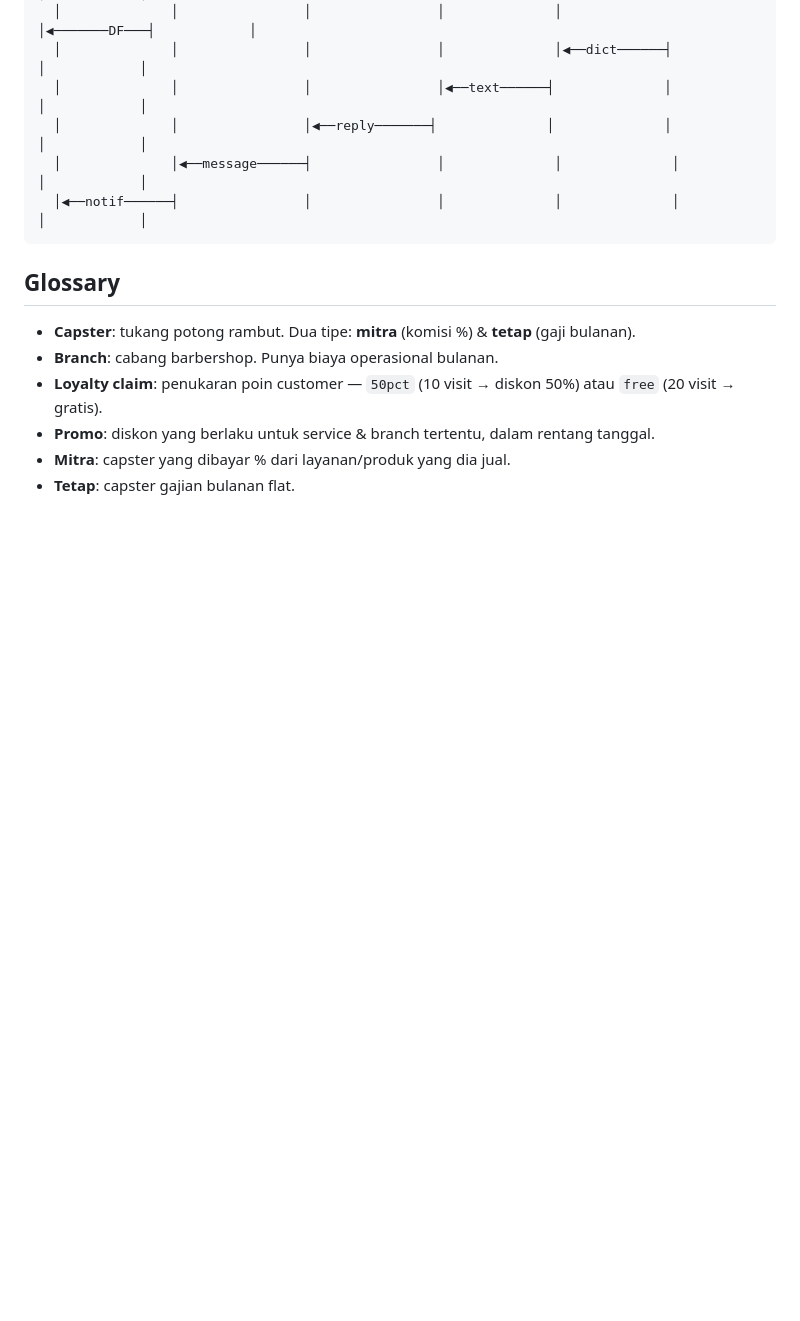
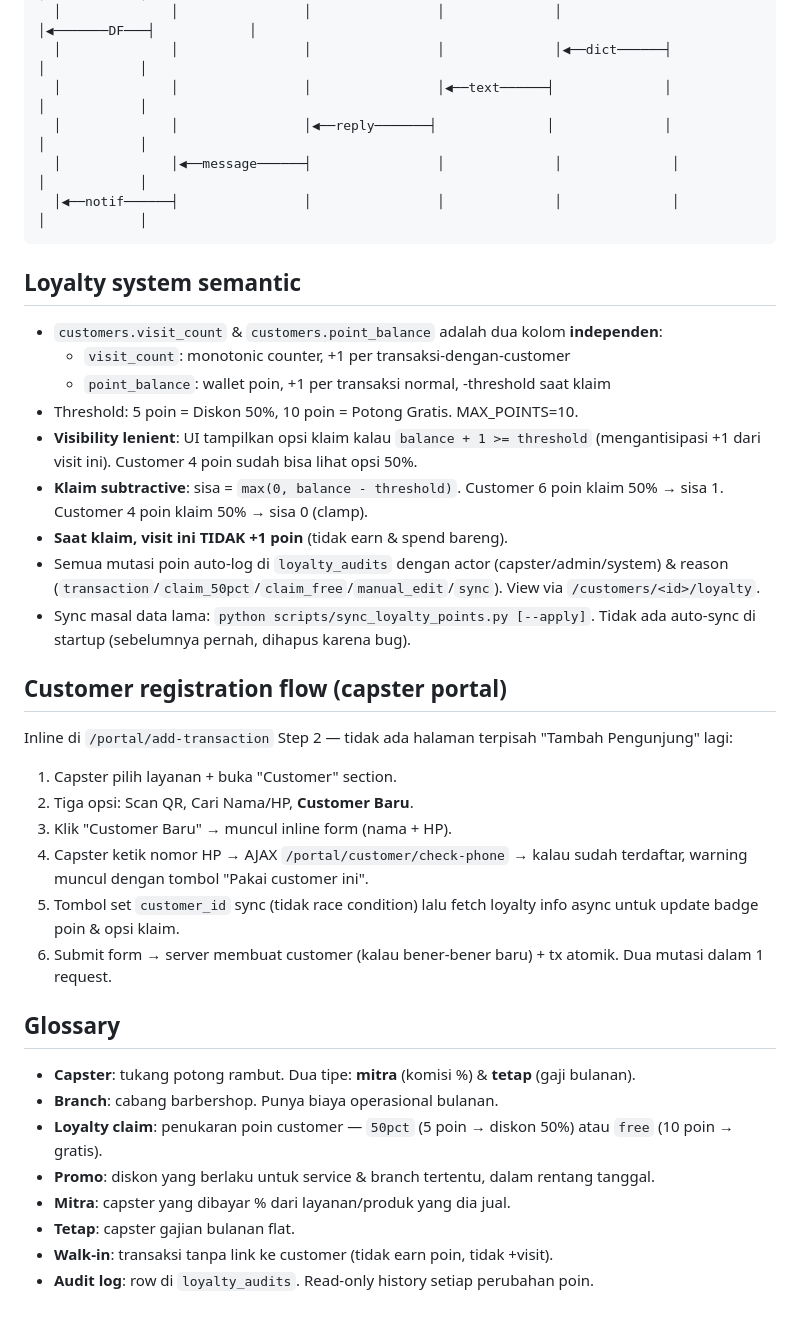
Before and after one commit to servical123tama-gif/crowBot, a Markdown page: ARCHITECTURE.md, the part around one of its changes. GitHub-like rendering; blank space fills up the shorter version.

````diff
--- a/ARCHITECTURE.md
+++ b/ARCHITECTURE.md
@@ -234,11 +235,45 @@ Owner          Telegram          PTB           bot/handlers   bot/reports   app/
   │◀──notif──────┤                │                │              │              │             │            │
 ```
 
+## Loyalty system semantic
+
+- `customers.visit_count` & `customers.point_balance` adalah dua kolom **independen**:
+  - `visit_count`: monotonic counter, +1 per transaksi-dengan-customer
+  - `point_balance`: wallet poin, +1 per transaksi normal, -threshold saat klaim
+- Threshold: 5 poin = Diskon 50%, 10 poin = Potong Gratis. MAX_POINTS=10.
+- **Visibility lenient**: UI tampilkan opsi klaim kalau `balance + 1 >= threshold`
+  (mengantisipasi +1 dari visit ini). Customer 4 poin sudah bisa lihat opsi 50%.
+- **Klaim subtractive**: sisa = `max(0, balance - threshold)`. Customer 6 poin
+  klaim 50% → sisa 1. Customer 4 poin klaim 50% → sisa 0 (clamp).
+- **Saat klaim, visit ini TIDAK +1 poin** (tidak earn & spend bareng).
+- Semua mutasi poin auto-log di `loyalty_audits` dengan actor (capster/admin/system)
+  & reason (`transaction`/`claim_50pct`/`claim_free`/`manual_edit`/`sync`). View via
+  `/customers/<id>/loyalty`.
+- Sync masal data lama: `python scripts/sync_loyalty_points.py [--apply]`.
+  Tidak ada auto-sync di startup (sebelumnya pernah, dihapus karena bug).
+
+## Customer registration flow (capster portal)
+
+Inline di `/portal/add-transaction` Step 2 — tidak ada halaman terpisah
+"Tambah Pengunjung" lagi:
+
+1. Capster pilih layanan + buka "Customer" section.
+2. Tiga opsi: Scan QR, Cari Nama/HP, **Customer Baru**.
+3. Klik "Customer Baru" → muncul inline form (nama + HP).
+4. Capster ketik nomor HP → AJAX `/portal/customer/check-phone` → kalau
+   sudah terdaftar, warning muncul dengan tombol "Pakai customer ini".
+5. Tombol set `customer_id` sync (tidak race condition) lalu fetch loyalty
+   info async untuk update badge poin & opsi klaim.
+6. Submit form → server membuat customer (kalau bener-bener baru) + tx
+   atomik. Dua mutasi dalam 1 request.
+
 ## Glossary
 
 - **Capster**: tukang potong rambut. Dua tipe: **mitra** (komisi %) & **tetap** (gaji bulanan).
 - **Branch**: cabang barbershop. Punya biaya operasional bulanan.
-- **Loyalty claim**: penukaran poin customer — `50pct` (10 visit → diskon 50%) atau `free` (20 visit → gratis).
+- **Loyalty claim**: penukaran poin customer — `50pct` (5 poin → diskon 50%) atau `free` (10 poin → gratis).
 - **Promo**: diskon yang berlaku untuk service & branch tertentu, dalam rentang tanggal.
 - **Mitra**: capster yang dibayar % dari layanan/produk yang dia jual.
 - **Tetap**: capster gajian bulanan flat.
+- **Walk-in**: transaksi tanpa link ke customer (tidak earn poin, tidak +visit).
+- **Audit log**: row di `loyalty_audits`. Read-only history setiap perubahan poin.
````
Also changed, not shown: other parts of ARCHITECTURE.md (+6 -5 lines), CLAUDE.md (+29 -12 lines), README.md (+27 -8 lines).
